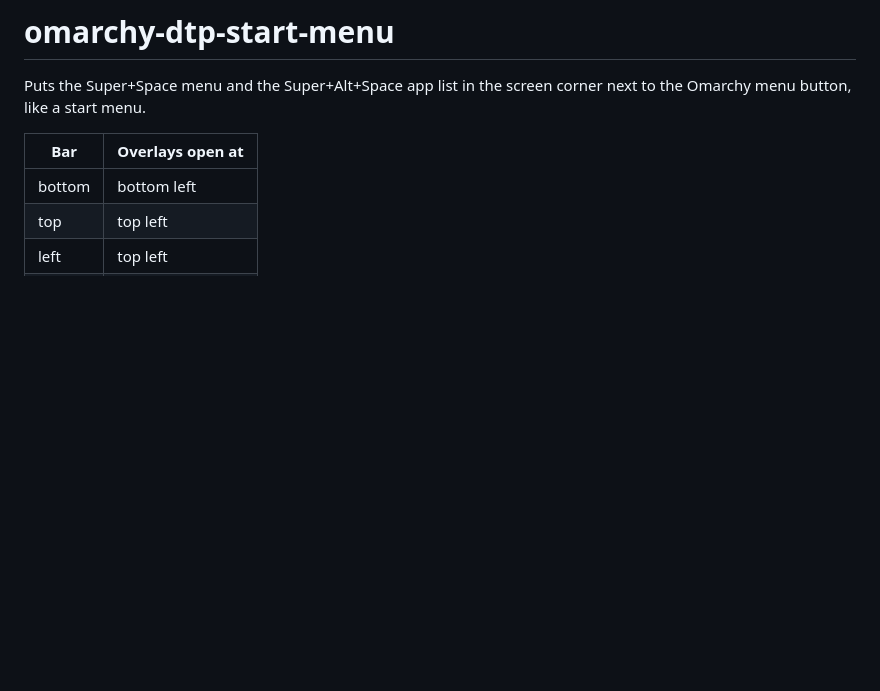
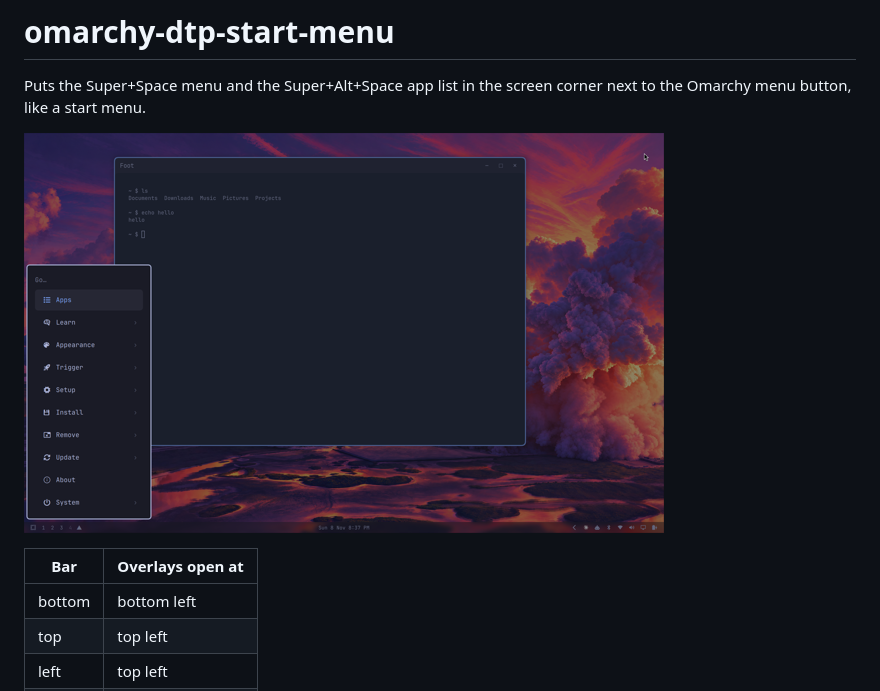
Before and after one commit to dtpietrzak/omarchy-dtp-start-menu, a Markdown page: README.md, the part around the change. GitHub-like rendering; pictures changed too: screenshots/start-menu.png (added); blank space fills up the shorter version.

Commit message:
Add a screenshot to the README.
Co-Authored-By: Claude Opus 5.5 <noreply@anthropic.com>

```diff
--- a/README.md
+++ b/README.md
@@ -1,6 +1,8 @@
 # omarchy-dtp-start-menu
 
 Puts the Super+Space menu and the Super+Alt+Space app list in the screen corner next to the Omarchy menu button, like a start menu.
+
+![The Omarchy menu open in the corner beside the menu button](screenshots/start-menu.png)
 
 | Bar | Overlays open at |
 | --- | --- |
```
